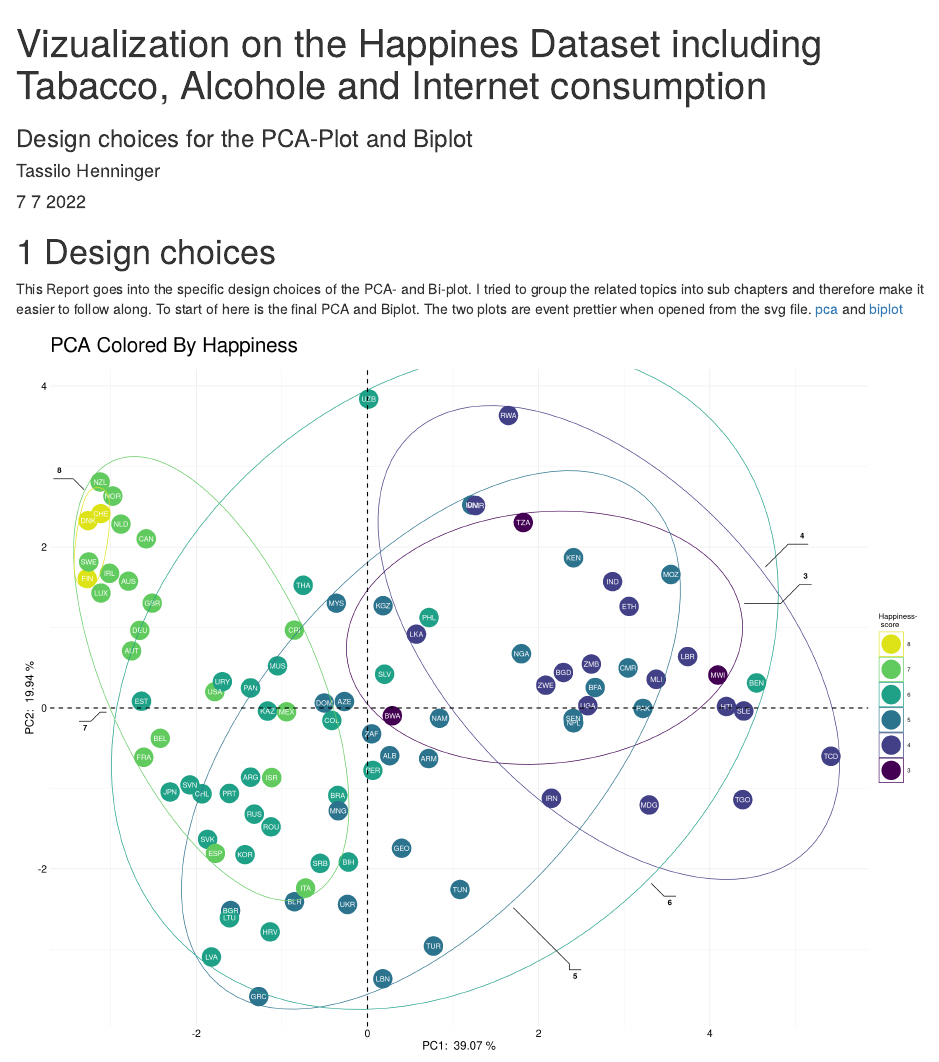
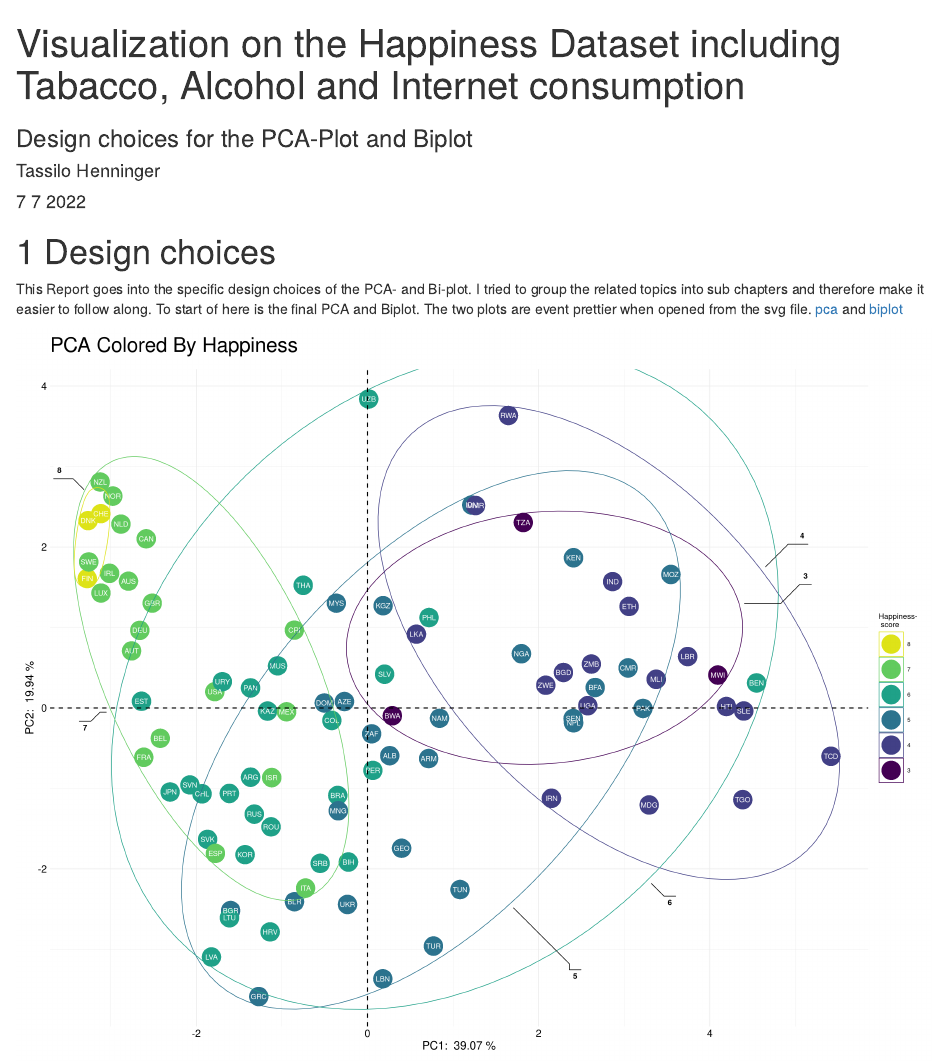
Before and after one commit to Oliss4t/BHT_Vizsualisation_Project, an R Markdown document (viz_project_tassilo.Rmd): the page in a window 1100 px wide, from its top. Rendered offline with R 4.5, knitr and Pandoc, with nearby package versions; some code elsewhere in the file could not run offline.

Commit message:
report tassilo fix

```diff
--- a/viz_project_tassilo.Rmd
+++ b/viz_project_tassilo.Rmd
@@ -1,5 +1,6 @@
 ---
-title: Vizualization on the Happines Dataset including Tabacco, Alcohole and Internet consumption
+title: Visualization on the Happiness Dataset including Tabacco, Alcohol and Internet
+  consumption
 subtitle: Design choices for the PCA-Plot and Biplot
 author: "Tassilo Henninger"
 date: "7 7 2022"
```
Also changed, not shown: viz_project_tassilo.html.
